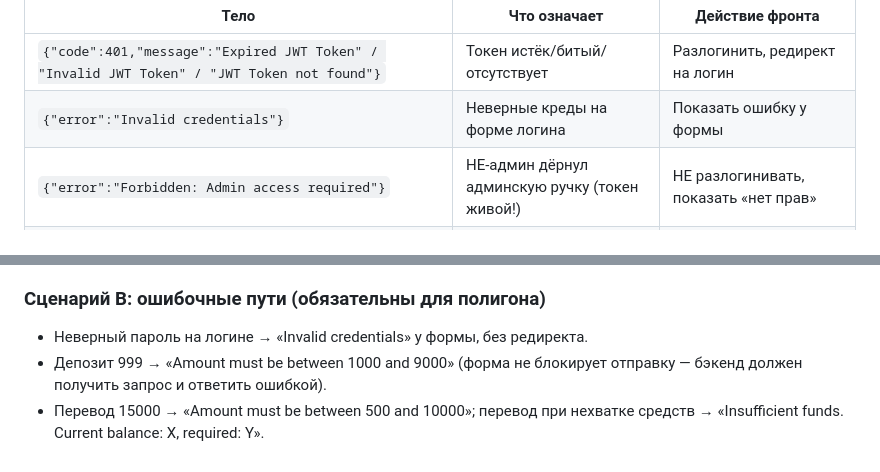
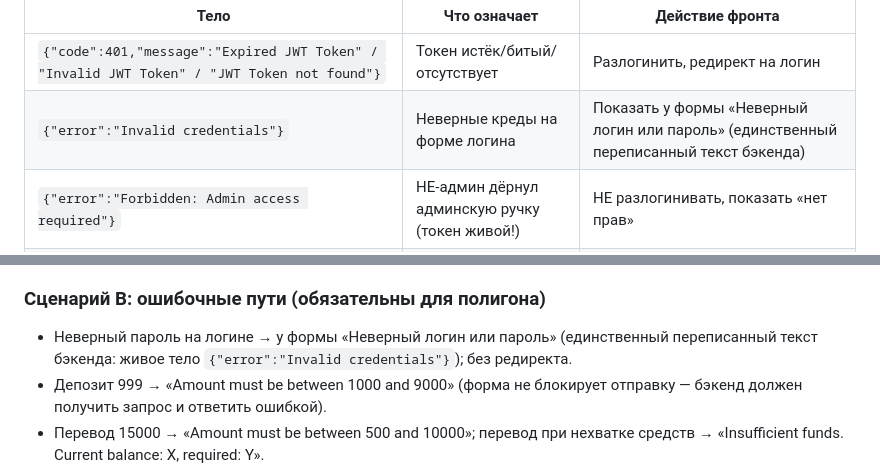
Before and after one commit to Claus-Merderet/bank_api, a Markdown page: docs/API-FOR-DESIGN.md, 2 parts joined by grey strips. Drawn GitHub-style.

Commit message:
fix(01): WR-01 sync API-FOR-DESIGN.md login error text with AUTH-04
Co-Authored-By: Claude Fable 5 <noreply@anthropic.com>

```diff
--- a/docs/API-FOR-DESIGN.md
+++ b/docs/API-FOR-DESIGN.md
@@ -56,7 +56,7 @@
 | Тело | Что означает | Действие фронта |
 |------|--------------|-----------------|
 | `{"code":401,"message":"Expired JWT Token" / "Invalid JWT Token" / "JWT Token not found"}` | Токен истёк/битый/отсутствует | Разлогинить, редирект на логин |
-| `{"error":"Invalid credentials"}` | Неверные креды на форме логина | Показать ошибку у формы |
+| `{"error":"Invalid credentials"}` | Неверные креды на форме логина | Показать у формы «Неверный логин или пароль» (единственный переписанный текст бэкенда) |
 | `{"error":"Forbidden: Admin access required"}` | НЕ-админ дёрнул админскую ручку (токен живой!) | НЕ разлогинивать, показать «нет прав» |
 | `{"error":"Unauthorized"}` | Запрос к админской ручке без токена | Отправить на логин |
 
@@ -386,7 +386,7 @@
 
 ### Сценарий В: ошибочные пути (обязательны для полигона)
 
-- Неверный пароль на логине → «Invalid credentials» у формы, без редиректа.
+- Неверный пароль на логине → у формы «Неверный логин или пароль» (единственный переписанный текст бэкенда: живое тело `{"error":"Invalid credentials"}`); без редиректа.
 - Депозит 999 → «Amount must be between 1000 and 9000» (форма не блокирует отправку — бэкенд должен получить запрос и ответить ошибкой).
 - Перевод 15000 → «Amount must be between 500 and 10000»; перевод при нехватке средств → «Insufficient funds. Current balance: X, required: Y».
 - Третий счёт → кнопка задизейблена; если запрос всё же ушёл — «User already has maximum number of accounts(2)».
```
